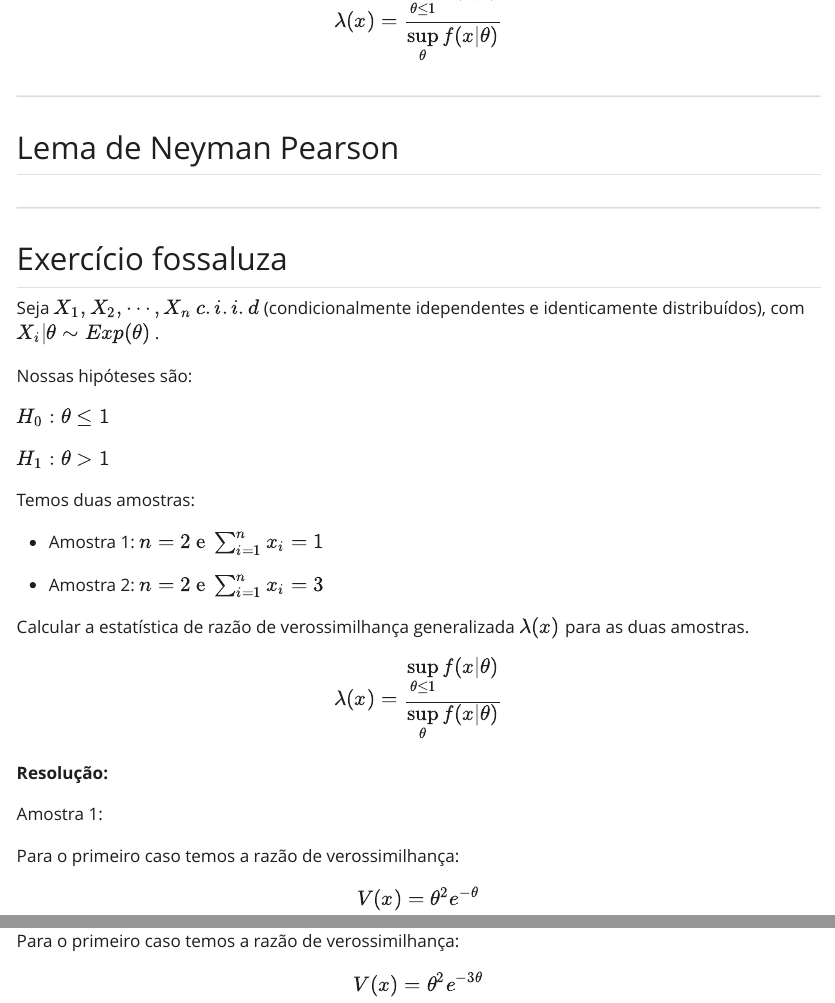
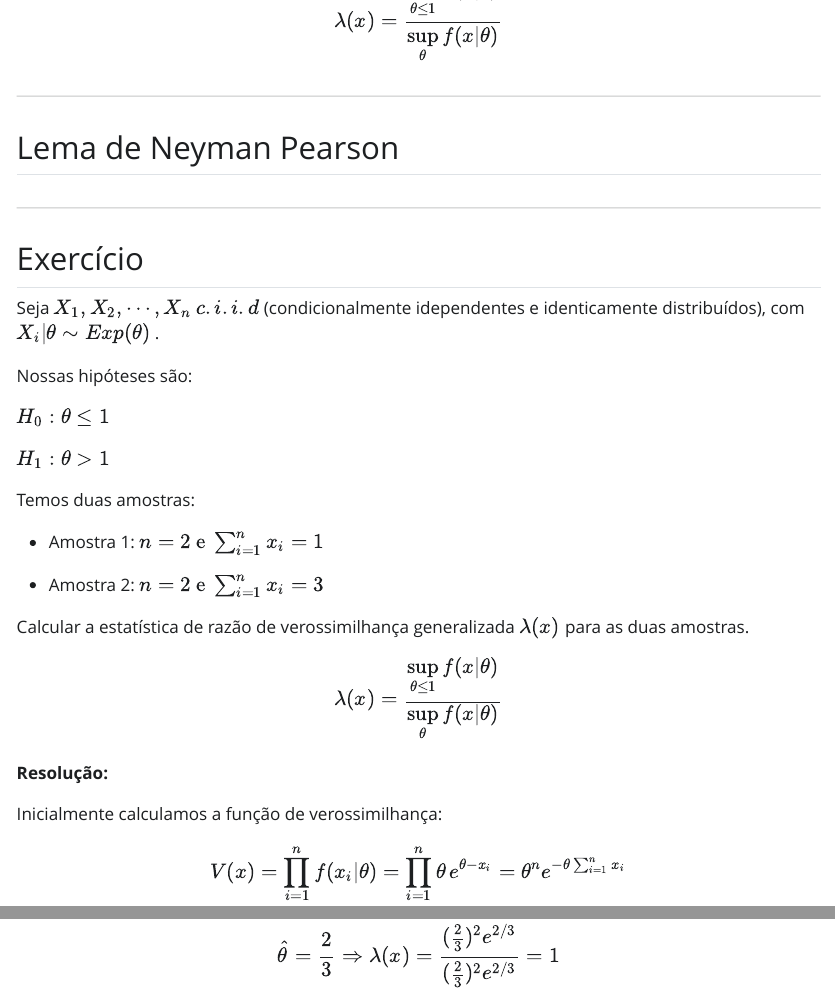
Before and after one commit to vfossaluza/EstaTest, a Quarto document (Introdução.qmd): the page in a window 1100 px wide, from 2650 px down, and a second part further down, joined at a grey line. The pictures show the output file Introdução.html that the author committed with the source, opened offline; Quarto's library style sheets are replaced by a plain one without menus.

Commit message:
Finalizei o exercício

```diff
--- a/Introdução.qmd
+++ b/Introdução.qmd
@@ -117,7 +117,7 @@ $$
 
 ---
 
-## Exercício fossaluza
+## Exercício
 
 Seja $X_1, X_2, \cdots, X_n$ $c.i.i.d$ (condicionalmente idependentes e identicamente distribuídos), com $X_i | \theta \sim Exp(\theta)$ .
 
@@ -141,11 +141,10 @@ $$
 
 **Resolução:**
 
-Amostra 1:
-
-Para o primeiro caso temos a razão de verossimilhança:
+Inicialmente calculamos a função de verossimilhança:
 
 $$
-V(x) = \theta^2 e^{-\theta}
+V(x) =  \prod^{n}_{i=1} f(x_i | \theta) = \prod^{n}_{i=1} \theta \, e^{\theta -x_i} =
+\theta^n e^{-\theta \sum_{i=1}^n x_i}
 $$
 
@@ -153,4 +152,5 @@ Amostra 2:
 
-Para o primeiro caso temos a razão de verossimilhança:
+$$
+\ell(\theta) = ln(\theta^n \, e^{\theta \, \cdot \sum^n_{i=1} x_i})
+= n \cdot ln(\theta) + \theta \sum^n_{i=1} x_i \\
 
-$$ V(x) = \theta^2 e^{-3\theta} $$
@@ -156,0 +164,3 @@ $$ V(x) = \theta^2 e^{-3\theta} $$
+\lambda(x) = \frac{\theta_0^n e^{\theta_0\sum_{i=1}^n x_i}}{\hat{\theta^n} e^{-\hat{\theta} \sum_{i=1}^n x_i}} \text{ , em que } \theta_0 \text{ satisfaz } H_0
+$$
+Para a amostra 1:
@@ -156,0 +175,2 @@ $$ V(x) = \theta^2 e^{-3\theta} $$
+\hat{\theta} = \frac{2}{3} \Rightarrow \lambda(x) = \frac{(\frac{2}{3})^2 e^{2/3}}{(\frac{2}{3})^2 e^{2/3}} = 1
+$$
```
Also changed, not shown: Introdução.html, Introdução.qmd (19 more changed lines).
